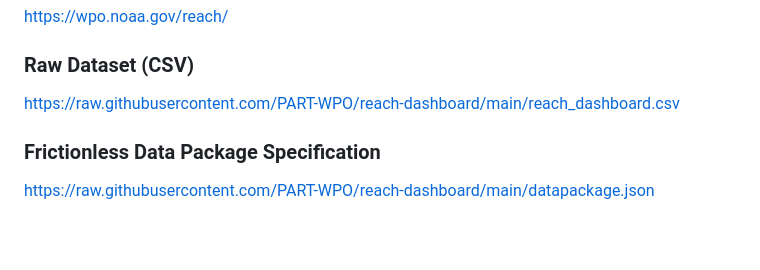
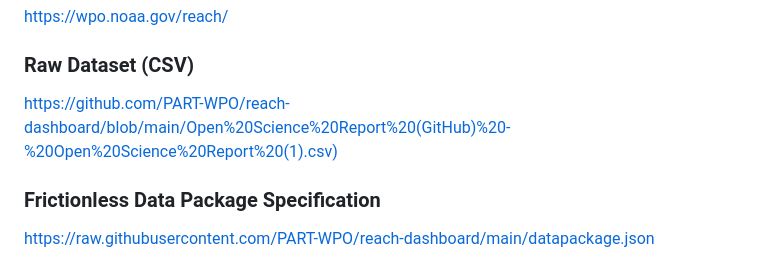
Before and after one commit to PART-WPO/reach-dashboard, a Markdown page: AI_Guide.md, the part around the change. Rendered like a GitHub page; blank space fills up the shorter version.

```diff
--- a/AI_Guide.md
+++ b/AI_Guide.md
@@ -46,7 +46,7 @@ https://wpo.noaa.gov/reach/
 
 ### Raw Dataset (CSV)
 
-[https://raw.githubusercontent.com/PART-WPO/reach-dashboard/main/reach_dashboard.csv](https://github.com/PART-WPO/reach-dashboard/blob/main/Open%20Science%20Report%20(GitHub)%20-%20Open%20Science%20Report%20(1).csv)
+[https://github.com/PART-WPO/reach-dashboard/blob/main/Open%20Science%20Report%20(GitHub)%20-%20Open%20Science%20Report%20(1).csv)](https://github.com/PART-WPO/reach-dashboard/blob/main/Open%20Science%20Report%20(GitHub)%20-%20Open%20Science%20Report%20(1).csv)
 
 ### Frictionless Data Package Specification
 
```
